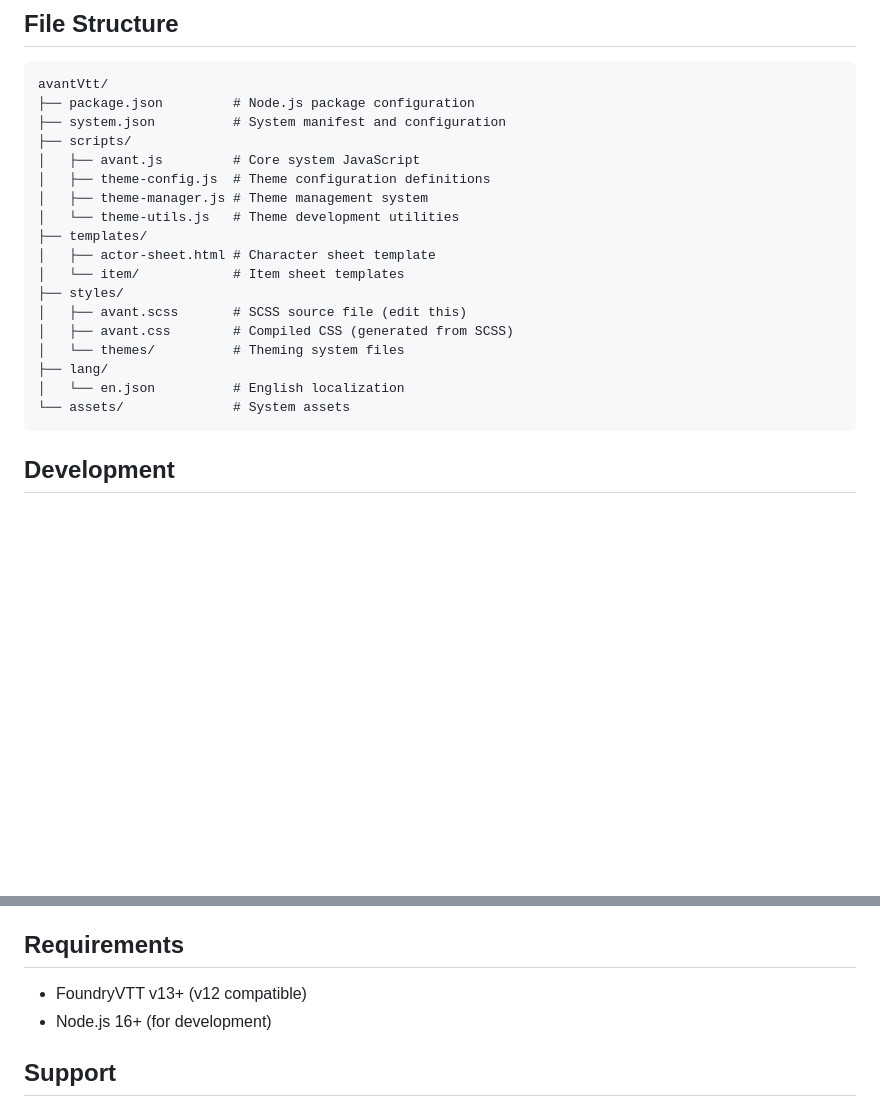
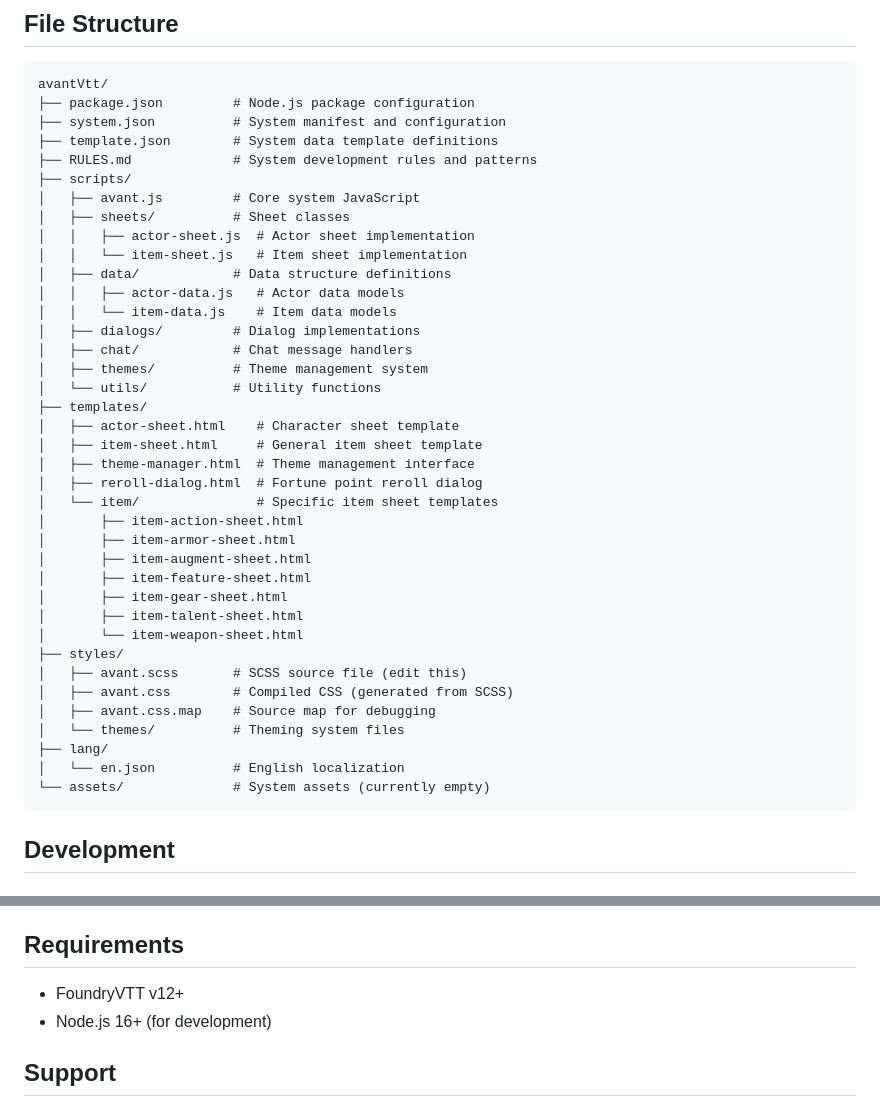
Before and after one commit to njisaf/AvantVTT, a Markdown page: README.md, 2 parts joined by grey strips. GitHub-like rendering; blank space fills up the shorter version.

Commit message:
Update README with new file structure.

````diff
--- a/README.md
+++ b/README.md
@@ -32,21 +32,41 @@ A narrative RPG system for FoundryVTT.
 avantVtt/
 ├── package.json         # Node.js package configuration
 ├── system.json          # System manifest and configuration
+├── template.json        # System data template definitions
+├── RULES.md             # System development rules and patterns
 ├── scripts/
 │   ├── avant.js         # Core system JavaScript
-│   ├── theme-config.js  # Theme configuration definitions
-│   ├── theme-manager.js # Theme management system
-│   └── theme-utils.js   # Theme development utilities
+│   ├── sheets/          # Sheet classes
+│   │   ├── actor-sheet.js  # Actor sheet implementation
+│   │   └── item-sheet.js   # Item sheet implementation
+│   ├── data/            # Data structure definitions
+│   │   ├── actor-data.js   # Actor data models
+│   │   └── item-data.js    # Item data models
+│   ├── dialogs/         # Dialog implementations
+│   ├── chat/            # Chat message handlers
+│   ├── themes/          # Theme management system
+│   └── utils/           # Utility functions
 ├── templates/
-│   ├── actor-sheet.html # Character sheet template
-│   └── item/            # Item sheet templates
+│   ├── actor-sheet.html    # Character sheet template
+│   ├── item-sheet.html     # General item sheet template
+│   ├── theme-manager.html  # Theme management interface
+│   ├── reroll-dialog.html  # Fortune point reroll dialog
+│   └── item/               # Specific item sheet templates
+│       ├── item-action-sheet.html
+│       ├── item-armor-sheet.html
+│       ├── item-augment-sheet.html
+│       ├── item-feature-sheet.html
+│       ├── item-gear-sheet.html
+│       ├── item-talent-sheet.html
+│       └── item-weapon-sheet.html
 ├── styles/
 │   ├── avant.scss       # SCSS source file (edit this)
 │   ├── avant.css        # Compiled CSS (generated from SCSS)
+│   ├── avant.css.map    # Source map for debugging
 │   └── themes/          # Theming system files
 ├── lang/
 │   └── en.json          # English localization
-└── assets/              # System assets
+└── assets/              # System assets (currently empty)
 ```
 
 ## Development
@@ -115,7 +135,7 @@ This includes:
 
 ## Requirements
 
-- FoundryVTT v13+ (v12 compatible)
+- FoundryVTT v12+
 - Node.js 16+ (for development)
 
 ## Support
````
